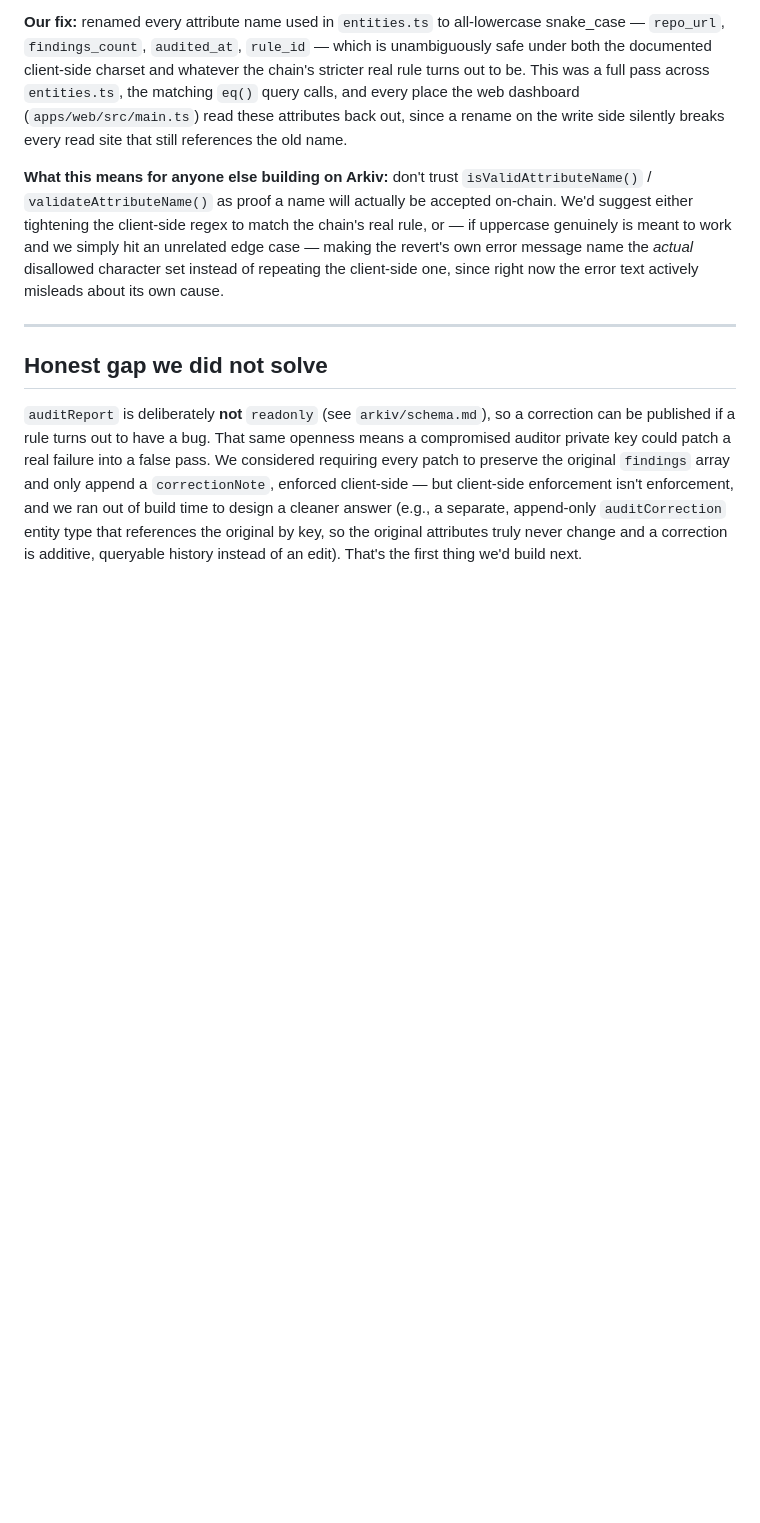
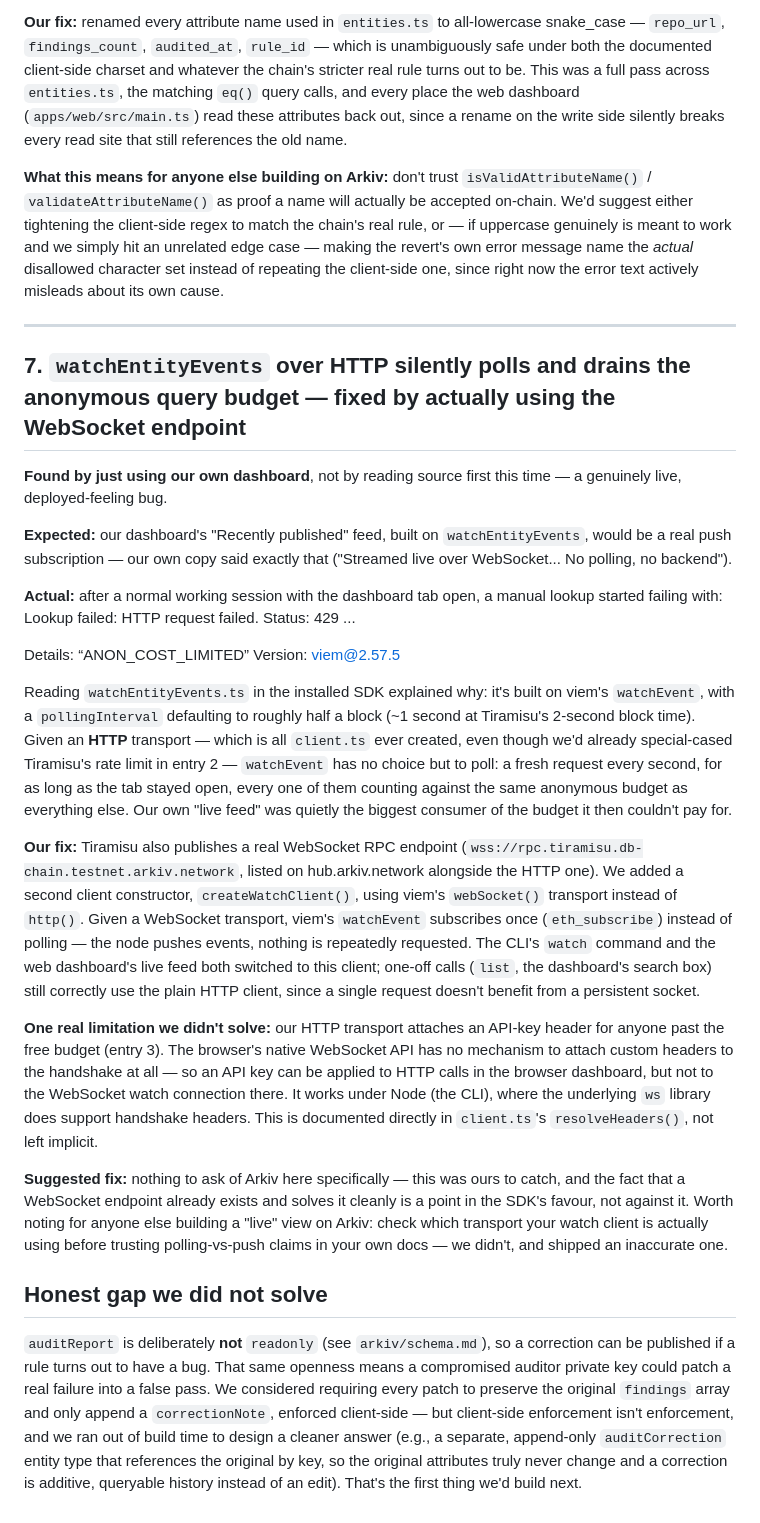
Before and after one commit to James-wasonga/usalama, a Markdown page: arkiv/friction.md, the part around the change. Drawn GitHub-style; blank space fills up the shorter version.

Commit message:
docs: add friction report entry for websocket watch polling bug and fix

```diff
--- a/arkiv/friction.md
+++ b/arkiv/friction.md
@@ -177,6 +177,48 @@ now the error text actively misleads about its own cause.
 
 ---
 
+## 7. `watchEntityEvents` over HTTP silently polls and drains the anonymous query budget — fixed by actually using the WebSocket endpoint
+
+**Found by just using our own dashboard**, not by reading source first this time — a genuinely live, deployed-feeling bug.
+
+**Expected:** our dashboard's "Recently published" feed, built on `watchEntityEvents`, would be a real push subscription — our own copy said exactly that ("Streamed live over WebSocket... No polling, no backend").
+
+**Actual:** after a normal working session with the dashboard tab open, a manual lookup started failing with:
+Lookup failed: HTTP request failed. Status: 429 ...
+
+Details: “ANON_COST_LIMITED” Version: viem@2.57.5
+
+
+Reading `watchEntityEvents.ts` in the installed SDK explained why: it's built on viem's
+`watchEvent`, with a `pollingInterval` defaulting to roughly half a block (~1 second at Tiramisu's
+2-second block time). Given an **HTTP** transport — which is all `client.ts` ever created, even
+though we'd already special-cased Tiramisu's rate limit in entry 2 — `watchEvent` has no choice
+but to poll: a fresh request every second, for as long as the tab stayed open, every one of them
+counting against the same anonymous budget as everything else. Our own "live feed" was quietly the
+biggest consumer of the budget it then couldn't pay for.
+
+**Our fix:** Tiramisu also publishes a real WebSocket RPC endpoint
+(`wss://rpc.tiramisu.db-chain.testnet.arkiv.network`, listed on hub.arkiv.network alongside the
+HTTP one). We added a second client constructor, `createWatchClient()`, using viem's `webSocket()`
+transport instead of `http()`. Given a WebSocket transport, viem's `watchEvent` subscribes once
+(`eth_subscribe`) instead of polling — the node pushes events, nothing is repeatedly requested.
+The CLI's `watch` command and the web dashboard's live feed both switched to this client; one-off
+calls (`list`, the dashboard's search box) still correctly use the plain HTTP client, since a
+single request doesn't benefit from a persistent socket.
+
+**One real limitation we didn't solve:** our HTTP transport attaches an API-key header for anyone
+past the free budget (entry 3). The browser's native WebSocket API has no mechanism to attach
+custom headers to the handshake at all — so an API key can be applied to HTTP calls in the browser
+dashboard, but not to the WebSocket watch connection there. It works under Node (the CLI), where
+the underlying `ws` library does support handshake headers. This is documented directly in
+`client.ts`'s `resolveHeaders()`, not left implicit.
+
+**Suggested fix:** nothing to ask of Arkiv here specifically — this was ours to catch, and the fact
+that a WebSocket endpoint already exists and solves it cleanly is a point in the SDK's favour, not
+against it. Worth noting for anyone else building a "live" view on Arkiv: check which transport
+your watch client is actually using before trusting polling-vs-push claims in your own docs — we
+didn't, and shipped an inaccurate one.
+
 ## Honest gap we did not solve
 
 `auditReport` is deliberately **not** `readonly` (see `arkiv/schema.md`), so a correction can be
```
